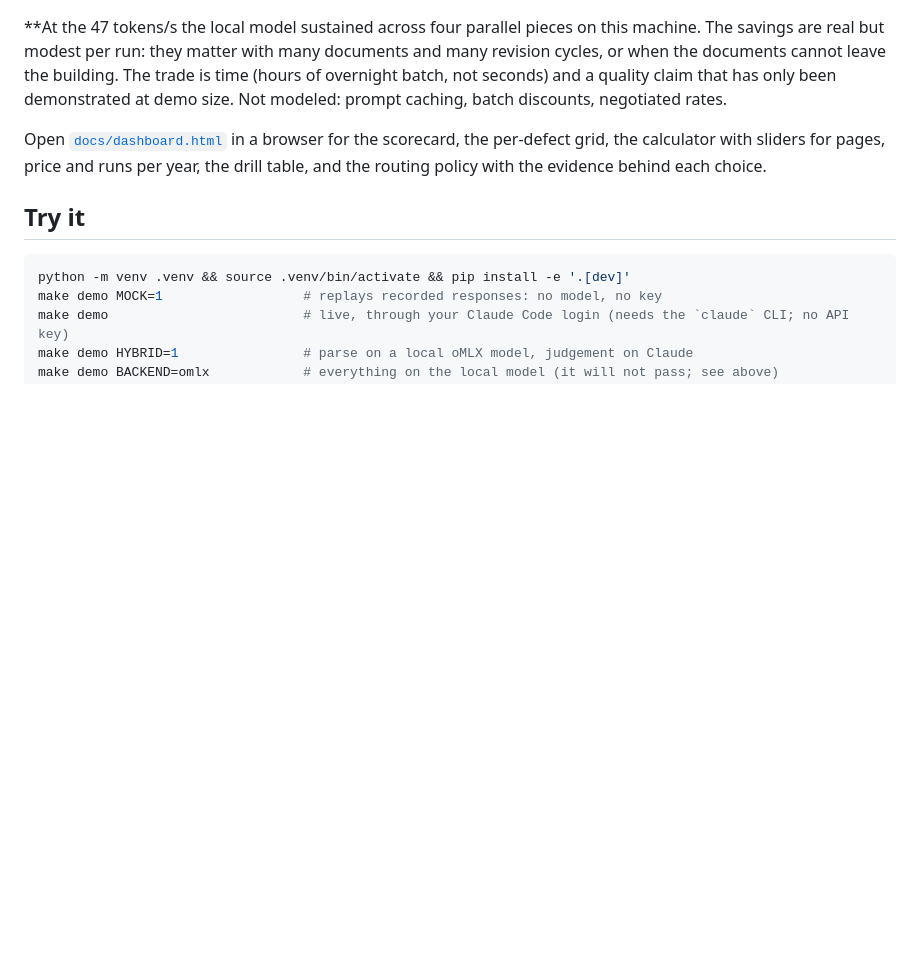
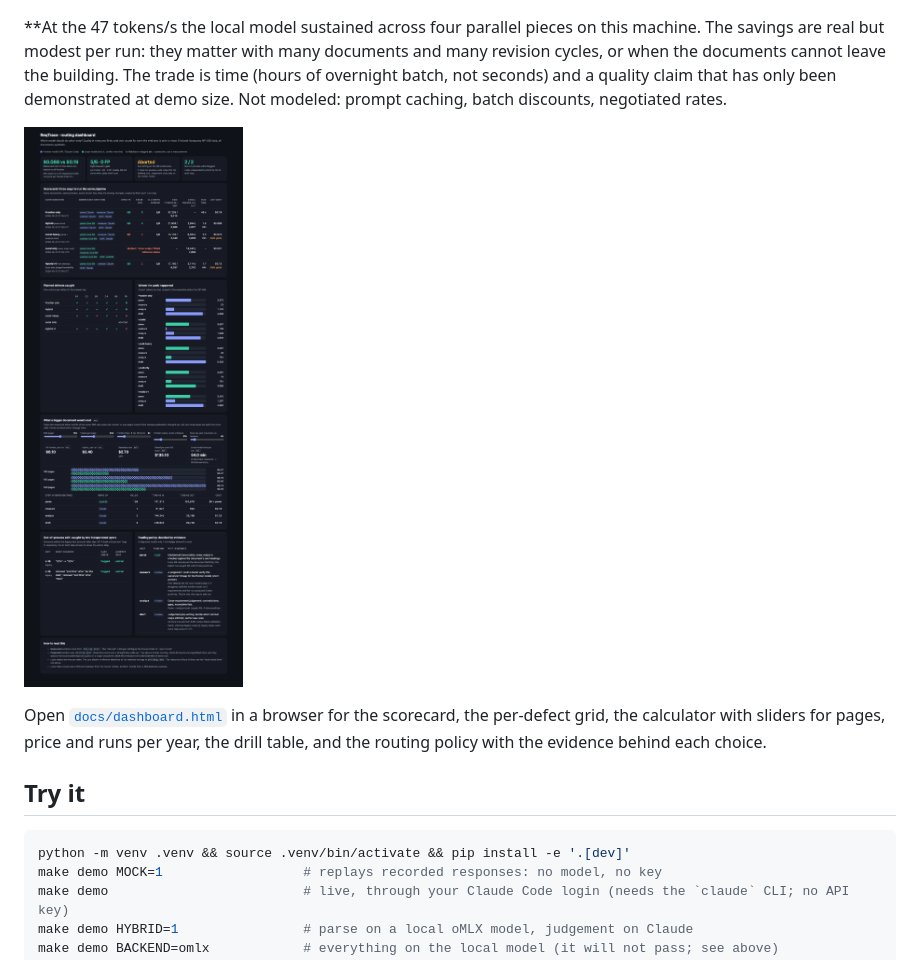
Before and after one commit to vladbondarenko97/reqtrace, a Markdown page: README.md, the part around the change. GitHub-like rendering; pictures changed too: docs/dashboard.png (added); blank space fills up the shorter version.

Commit message:
docs: dashboard screenshot
Co-Authored-By: Claude Sonnet 5.5 <noreply@anthropic.com>

```diff
--- a/README.md
+++ b/README.md
@@ -61,6 +61,8 @@ Scaling to a bigger document (a **projection**, not a measurement). The demo's m
 | 200 pages | $8.13 | $4.53 | $3.60 (44%) | about 72 min |
 
 \*\*At the 47 tokens/s the local model sustained across four parallel pieces on this machine. The savings are real but modest per run: they matter with many documents and many revision cycles, or when the documents cannot leave the building. The trade is time (hours of overnight batch, not seconds) and a quality claim that has only been demonstrated at demo size. Not modeled: prompt caching, batch discounts, negotiated rates.
+
+![routing dashboard](docs/dashboard.png)
 
 Open [`docs/dashboard.html`](docs/dashboard.html) in a browser for the scorecard, the per-defect grid, the calculator with sliders for pages, price and runs per year, the drill table, and the routing policy with the evidence behind each choice.
 
```
